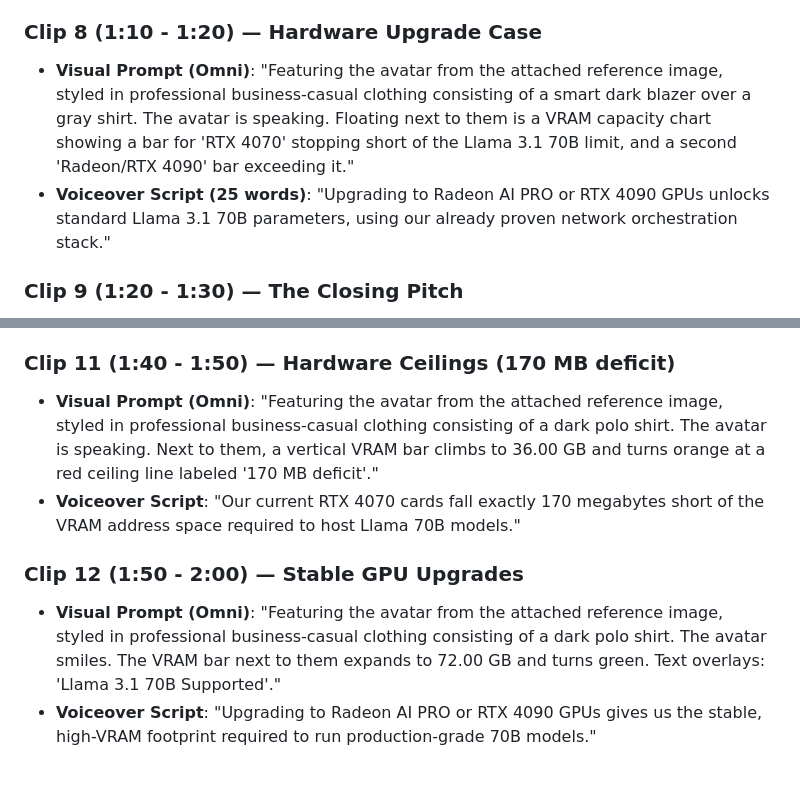
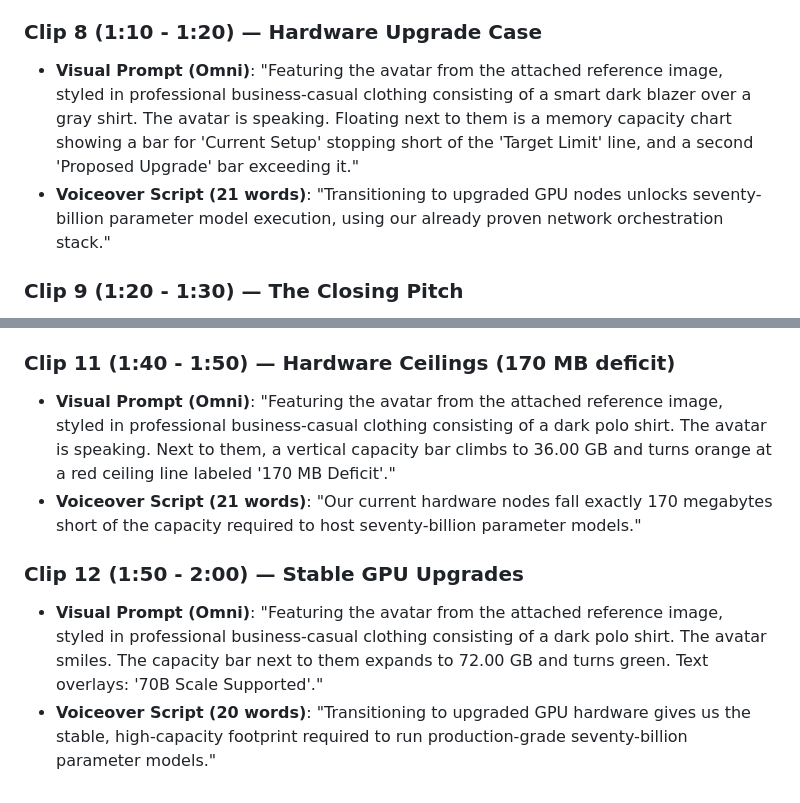
Before and after one commit to redmondmj/nscc-ai-cluster-poc, a Markdown page: video_prompts.md, 2 parts joined by grey strips. Rendered like a GitHub page.

Commit message:
docs: scrub trademarks from Clip 8, 11, and 12 in video prompts

```diff
--- a/video_prompts.md
+++ b/video_prompts.md
@@ -52,9 +52,9 @@ This version uses your pre-attached avatar image as the identity reference, but
 
 ### Clip 8 (1:10 - 1:20) — Hardware Upgrade Case
 * **Visual Prompt (Omni)**:
-  "Featuring the avatar from the attached reference image, styled in professional business-casual clothing consisting of a smart dark blazer over a gray shirt. The avatar is speaking. Floating next to them is a VRAM capacity chart showing a bar for 'RTX 4070' stopping short of the Llama 3.1 70B limit, and a second 'Radeon/RTX 4090' bar exceeding it."
-* **Voiceover Script (25 words)**:
-  "Upgrading to Radeon AI PRO or RTX 4090 GPUs unlocks standard Llama 3.1 70B parameters, using our already proven network orchestration stack."
+  "Featuring the avatar from the attached reference image, styled in professional business-casual clothing consisting of a smart dark blazer over a gray shirt. The avatar is speaking. Floating next to them is a memory capacity chart showing a bar for 'Current Setup' stopping short of the 'Target Limit' line, and a second 'Proposed Upgrade' bar exceeding it."
+* **Voiceover Script (21 words)**:
+  "Transitioning to upgraded GPU nodes unlocks seventy-billion parameter model execution, using our already proven network orchestration stack."
 
 ### Clip 9 (1:20 - 1:30) — The Closing Pitch
 * **Visual Prompt (Omni)**:
@@ -130,12 +130,12 @@ This version uses your pre-attached avatar image as the identity reference, but
 
 ### Clip 11 (1:40 - 1:50) — Hardware Ceilings (170 MB deficit)
 * **Visual Prompt (Omni)**:
-  "Featuring the avatar from the attached reference image, styled in professional business-casual clothing consisting of a dark polo shirt. The avatar is speaking. Next to them, a vertical VRAM bar climbs to 36.00 GB and turns orange at a red ceiling line labeled '170 MB deficit'."
-* **Voiceover Script**:
-  "Our current RTX 4070 cards fall exactly 170 megabytes short of the VRAM address space required to host Llama 70B models."
+  "Featuring the avatar from the attached reference image, styled in professional business-casual clothing consisting of a dark polo shirt. The avatar is speaking. Next to them, a vertical capacity bar climbs to 36.00 GB and turns orange at a red ceiling line labeled '170 MB Deficit'."
+* **Voiceover Script (21 words)**:
+  "Our current hardware nodes fall exactly 170 megabytes short of the capacity required to host seventy-billion parameter models."
 
 ### Clip 12 (1:50 - 2:00) — Stable GPU Upgrades
 * **Visual Prompt (Omni)**:
-  "Featuring the avatar from the attached reference image, styled in professional business-casual clothing consisting of a dark polo shirt. The avatar smiles. The VRAM bar next to them expands to 72.00 GB and turns green. Text overlays: 'Llama 3.1 70B Supported'."
-* **Voiceover Script**:
-  "Upgrading to Radeon AI PRO or RTX 4090 GPUs gives us the stable, high-VRAM footprint required to run production-grade 70B models."
+  "Featuring the avatar from the attached reference image, styled in professional business-casual clothing consisting of a dark polo shirt. The avatar smiles. The capacity bar next to them expands to 72.00 GB and turns green. Text overlays: '70B Scale Supported'."
+* **Voiceover Script (20 words)**:
+  "Transitioning to upgraded GPU hardware gives us the stable, high-capacity footprint required to run production-grade seventy-billion parameter models."
```
